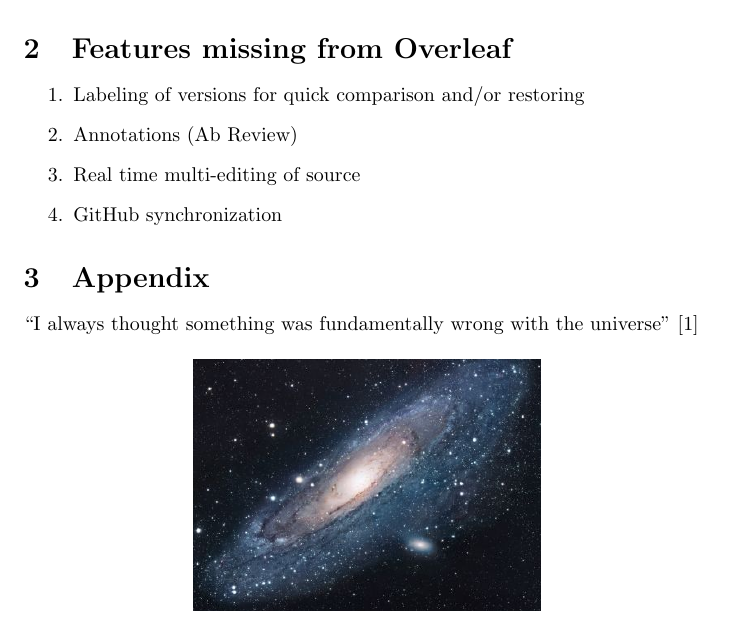
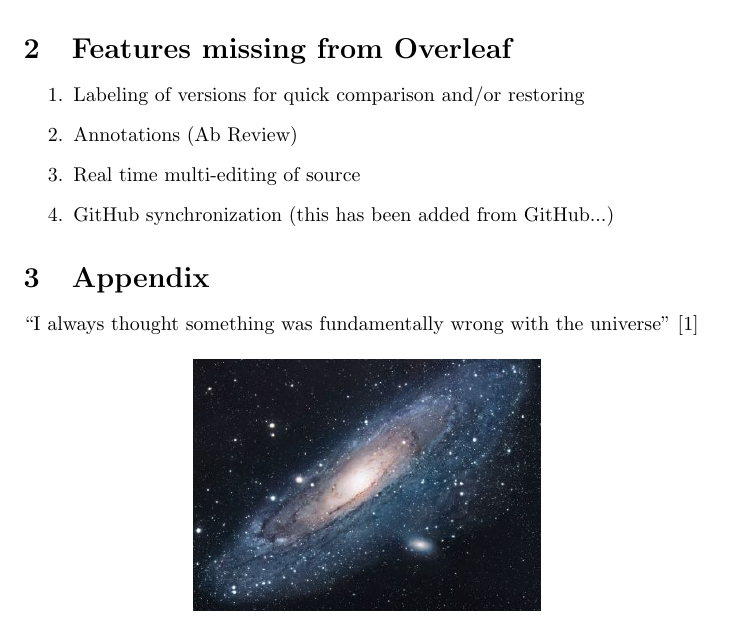
Before and after one commit to jor63/Test_iTHEPHY, a LaTeX document (Test_iTHEPHY/main.tex): part of page 1 of 2, cut so that both start at the same text. Compiled offline with pdfLaTeX.

Commit message:
Update main.tex

```diff
--- a/Test_iTHEPHY/main.tex
+++ b/Test_iTHEPHY/main.tex
@@ -20,7 +20,7 @@ This is a sample document to test and document the features of the ShareLaTeX ve
     \item Labeling of versions for quick comparison and/or restoring
     \item Annotations (Ab Review)
     \item Real time multi-editing of source
-    \item GitHub synchronization
+    \item GitHub synchronization (this has been added from GitHub...)
 \end{enumerate}
 
 
```
